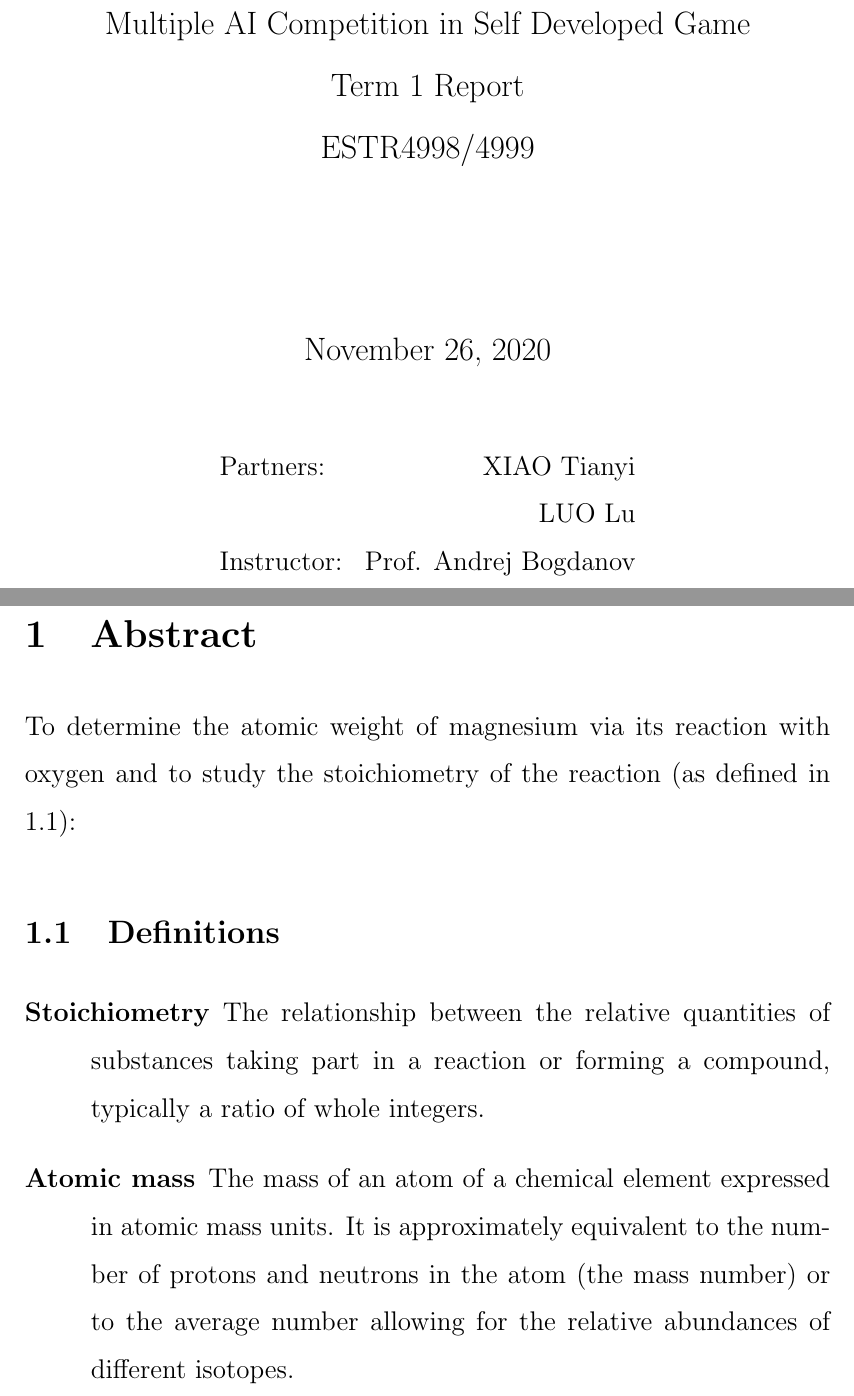
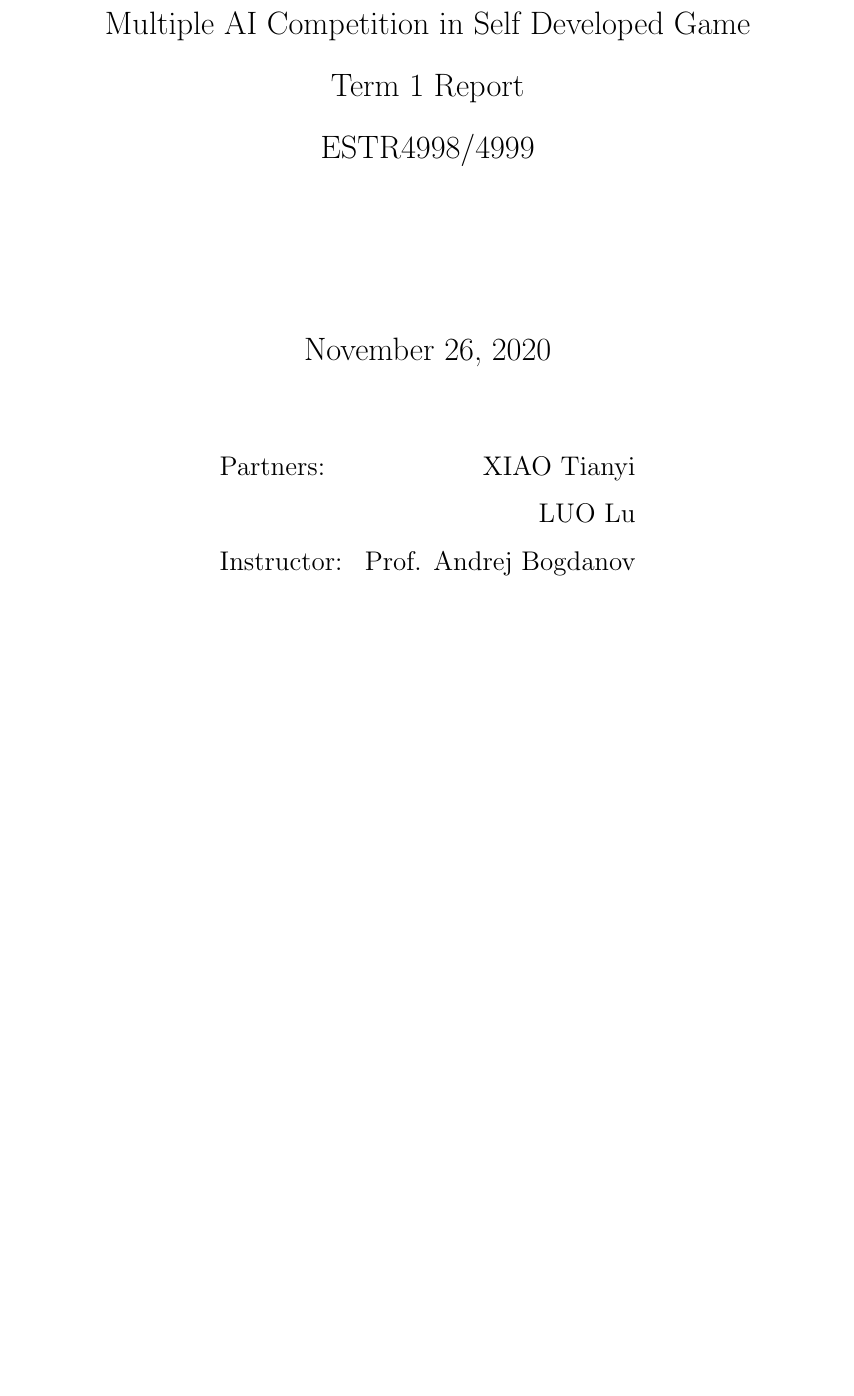
Before and after one commit to JackXTY/Super-Soccer-Game, a LaTeX paper (report/lab_report_1.tex): two parts of pages 1 and 2 of 35 before the commit and part of page 1 of 34 after it, the two joined at a grey line, cut so that both start at the same text, the shorter picture padded with empty space. Compiled offline with pdfLaTeX.

Commit message:
Update for report

```diff
--- a/report/lab_report_1.tex
+++ b/report/lab_report_1.tex
@@ -67,27 +67,7 @@ Instructor: & Prof. Andrej Bogdanov % Instructor/supervisor
 %	SECTION 1
 %----------------------------------------------------------------------------------------
 
-\section{Abstract}
 
-To determine the atomic weight of magnesium via its reaction with oxygen and to study the stoichiometry of the reaction (as defined in \ref{definitions}):
-
-
-% If you have more than one objective, uncomment the below:
-%\begin{description}
-%\item[First Objective] \hfill \\
-%Objective 1 text
-%\item[Second Objective] \hfill \\
-%Objective 2 text
-%\end{description}
-
-\subsection{Definitions}
-\label{definitions}
-\begin{description}
-\item[Stoichiometry]
-The relationship between the relative quantities of substances taking part in a reaction or forming a compound, typically a ratio of whole integers.
-\item[Atomic mass]
-The mass of an atom of a chemical element expressed in atomic mass units. It is approximately equivalent to the number of protons and neutrons in the atom (the mass number) or to the average number allowing for the relative abundances of different isotopes.
-\end{description}
 
 %----------------------------------------------------------------------------------------
 %	SECTION 2
```
